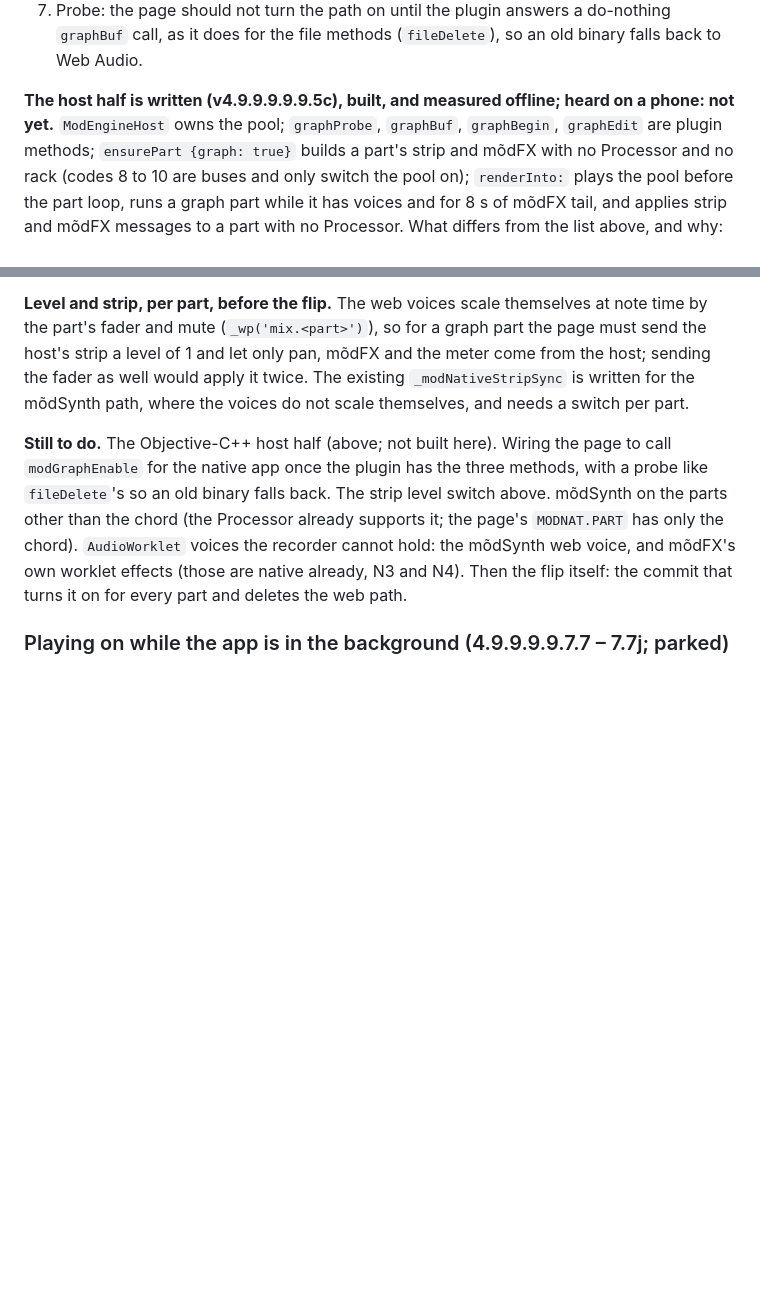
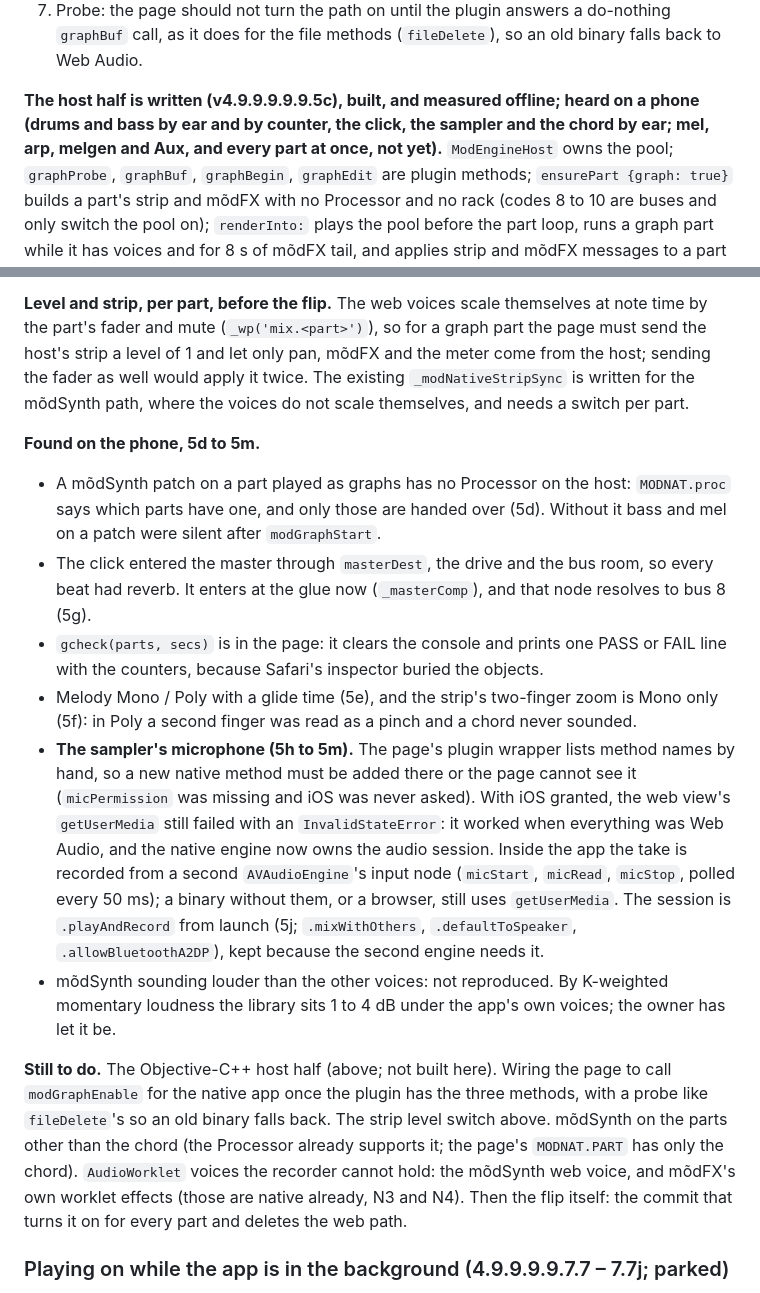
Before and after one commit to handelmusic-cpu/modriff, a Markdown page: docs/v5-architecture.md, 2 parts joined by grey strips. Rendered like a GitHub page; blank space fills up the shorter version.

Commit message:
docs: what the phone showed, 5d to 5m (click, melody mono, the sampler's mic)
Co-Authored-By: Claude Sonnet 5.5 <noreply@anthropic.com>

```diff
--- a/docs/v5-architecture.md
+++ b/docs/v5-architecture.md
@@ -1930,7 +1930,7 @@ no Processor, so:
    do-nothing `graphBuf` call, as it does for the file methods (`fileDelete`), so
    an old binary falls back to Web Audio.
 
-**The host half is written (v4.9.9.9.9.9.5c), built, and measured offline; heard on a phone: not yet.**
+**The host half is written (v4.9.9.9.9.9.5c), built, and measured offline; heard on a phone (drums and bass by ear and by counter, the click, the sampler and the chord by ear; mel, arp, melgen and Aux, and every part at once, not yet).**
 `ModEngineHost` owns the pool; `graphProbe`, `graphBuf`, `graphBegin`, `graphEdit` are plugin
 methods; `ensurePart {graph: true}` builds a part's strip and mõdFX with no Processor and no
 rack (codes 8 to 10 are buses and only switch the pool on); `renderInto:` plays the pool before
@@ -2011,6 +2011,27 @@ the page must send the host's strip a level of 1 and let only pan, mõdFX and th
 meter come from the host; sending the fader as well would apply it twice. The
 existing `_modNativeStripSync` is written for the mõdSynth path, where the voices
 do not scale themselves, and needs a switch per part.
+
+**Found on the phone, 5d to 5m.**
+- A mõdSynth patch on a part played as graphs has no Processor on the host: `MODNAT.proc`
+  says which parts have one, and only those are handed over (5d). Without it bass and mel on a
+  patch were silent after `modGraphStart`.
+- The click entered the master through `masterDest`, the drive and the bus room, so every beat had
+  reverb. It enters at the glue now (`_masterComp`), and that node resolves to bus 8 (5g).
+- `gcheck(parts, secs)` is in the page: it clears the console and prints one PASS or FAIL line with
+  the counters, because Safari's inspector buried the objects.
+- Melody Mono / Poly with a glide time (5e), and the strip's two-finger zoom is Mono only (5f):
+  in Poly a second finger was read as a pinch and a chord never sounded.
+- **The sampler's microphone (5h to 5m).** The page's plugin wrapper lists method names by hand, so a
+  new native method must be added there or the page cannot see it (`micPermission` was missing and
+  iOS was never asked). With iOS granted, the web view's `getUserMedia` still failed with an
+  `InvalidStateError`: it worked when everything was Web Audio, and the native engine now owns the
+  audio session. Inside the app the take is recorded from a second `AVAudioEngine`'s input node
+  (`micStart`, `micRead`, `micStop`, polled every 50 ms); a binary without them, or a browser, still
+  uses `getUserMedia`. The session is `.playAndRecord` from launch (5j; `.mixWithOthers`,
+  `.defaultToSpeaker`, `.allowBluetoothA2DP`), kept because the second engine needs it.
+- mõdSynth sounding louder than the other voices: not reproduced. By K-weighted momentary loudness the
+  library sits 1 to 4 dB under the app's own voices; the owner has let it be.
 
 **Still to do.** The Objective-C++ host half (above; not built here). Wiring the
 page to call `modGraphEnable` for the native app once the plugin has the three
```
